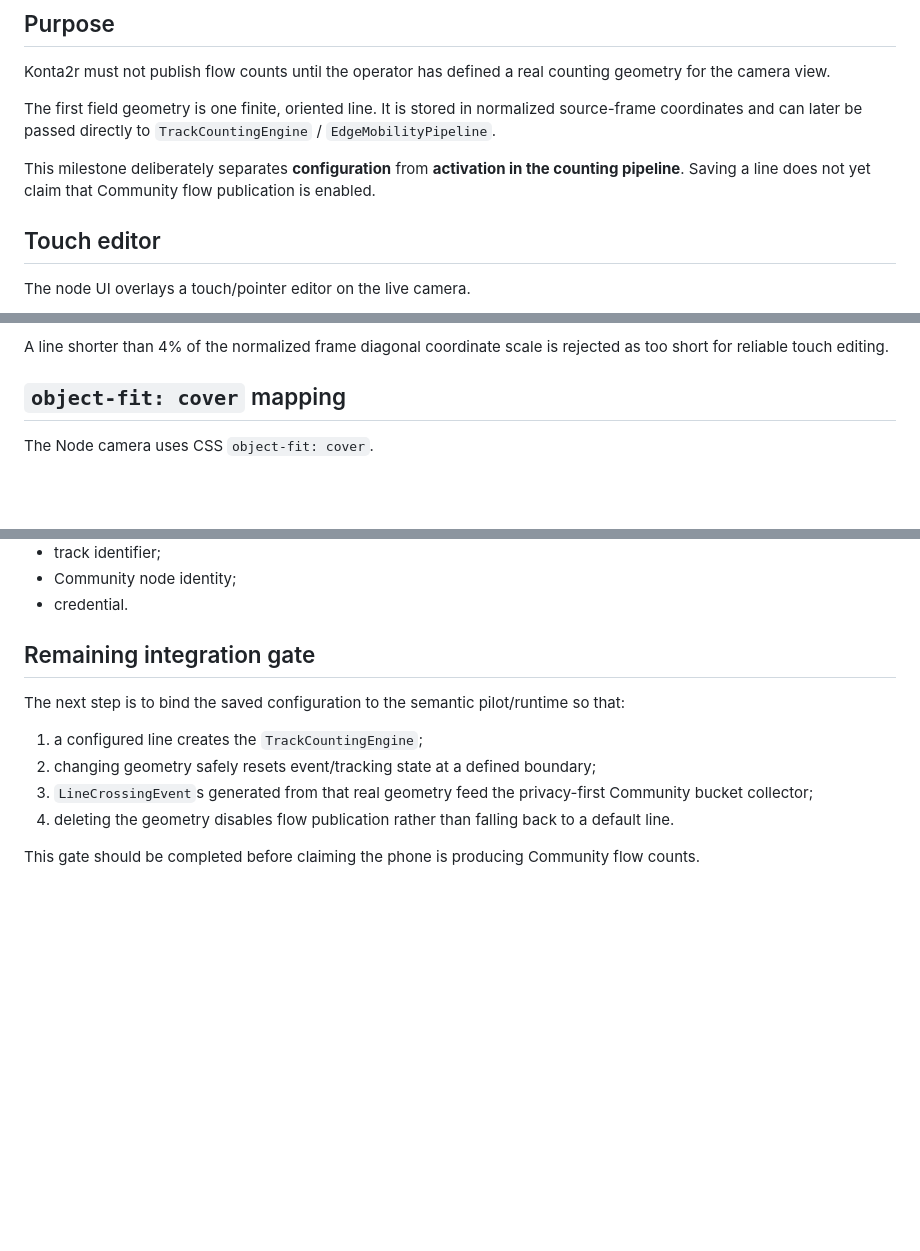
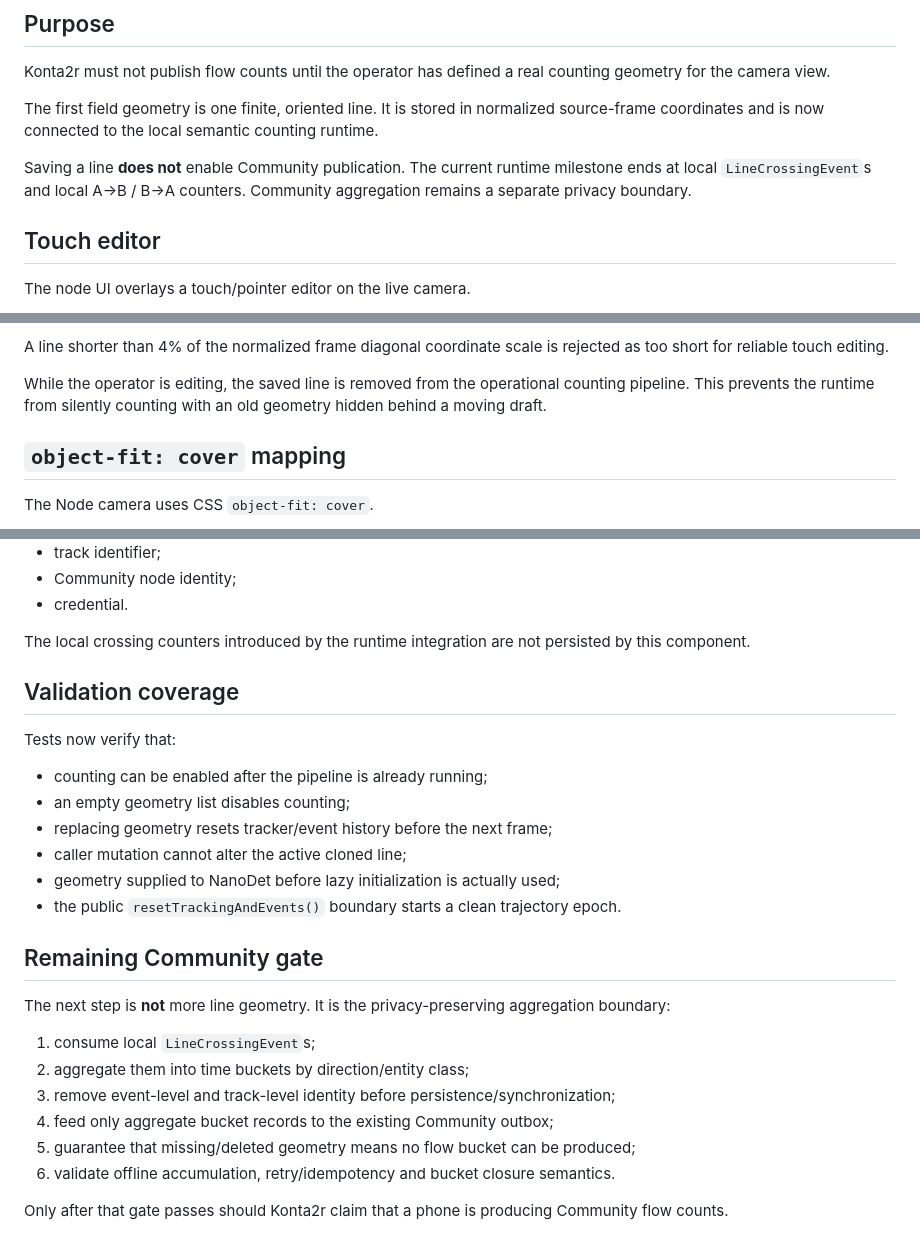
Before and after one commit to arieIIopez/konta2r, a Markdown page: docs/counting-geometry.md, 3 parts joined by grey strips. Drawn GitHub-style; blank space fills up the shorter version.

Commit message:
docs: document local counting geometry runtime

```diff
--- a/docs/counting-geometry.md
+++ b/docs/counting-geometry.md
@@ -4,9 +4,9 @@
 
 Konta2r must not publish flow counts until the operator has defined a real counting geometry for the camera view.
 
-The first field geometry is one finite, oriented line. It is stored in normalized source-frame coordinates and can later be passed directly to `TrackCountingEngine` / `EdgeMobilityPipeline`.
+The first field geometry is one finite, oriented line. It is stored in normalized source-frame coordinates and is now connected to the local semantic counting runtime.
 
-This milestone deliberately separates **configuration** from **activation in the counting pipeline**. Saving a line does not yet claim that Community flow publication is enabled.
+Saving a line **does not** enable Community publication. The current runtime milestone ends at local `LineCrossingEvent`s and local A→B / B→A counters. Community aggregation remains a separate privacy boundary.
 
 ## Touch editor
 
@@ -22,6 +22,8 @@ Workflow:
 6. edit again to create a new revision, or clear the geometry.
 
 A line shorter than 4% of the normalized frame diagonal coordinate scale is rejected as too short for reliable touch editing.
+
+While the operator is editing, the saved line is removed from the operational counting pipeline. This prevents the runtime from silently counting with an old geometry hidden behind a moving draft.
 
 ## `object-fit: cover` mapping
 
@@ -89,13 +129,28 @@ The store contains no:
 - Community node identity;
 - credential.
 
-## Remaining integration gate
+The local crossing counters introduced by the runtime integration are not persisted by this component.
 
-The next step is to bind the saved configuration to the semantic pilot/runtime so that:
+## Validation coverage
 
-1. a configured line creates the `TrackCountingEngine`;
-2. changing geometry safely resets event/tracking state at a defined boundary;
-3. `LineCrossingEvent`s generated from that real geometry feed the privacy-first Community bucket collector;
-4. deleting the geometry disables flow publication rather than falling back to a default line.
+Tests now verify that:
 
-This gate should be completed before claiming the phone is producing Community flow counts.
+- counting can be enabled after the pipeline is already running;
+- an empty geometry list disables counting;
+- replacing geometry resets tracker/event history before the next frame;
+- caller mutation cannot alter the active cloned line;
+- geometry supplied to NanoDet before lazy initialization is actually used;
+- the public `resetTrackingAndEvents()` boundary starts a clean trajectory epoch.
+
+## Remaining Community gate
+
+The next step is **not** more line geometry. It is the privacy-preserving aggregation boundary:
+
+1. consume local `LineCrossingEvent`s;
+2. aggregate them into time buckets by direction/entity class;
+3. remove event-level and track-level identity before persistence/synchronization;
+4. feed only aggregate bucket records to the existing Community outbox;
+5. guarantee that missing/deleted geometry means no flow bucket can be produced;
+6. validate offline accumulation, retry/idempotency and bucket closure semantics.
+
+Only after that gate passes should Konta2r claim that a phone is producing Community flow counts.
```
Also changed, not shown: other parts of docs/counting-geometry.md (+38 -0 lines).
